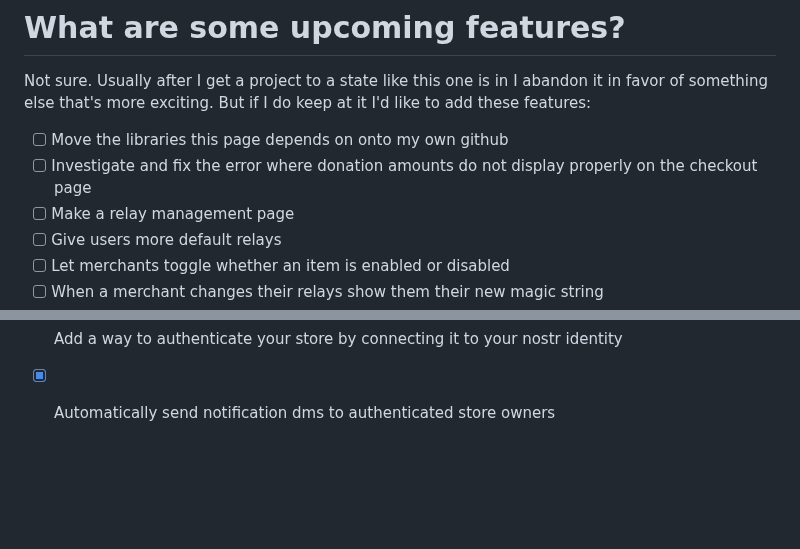
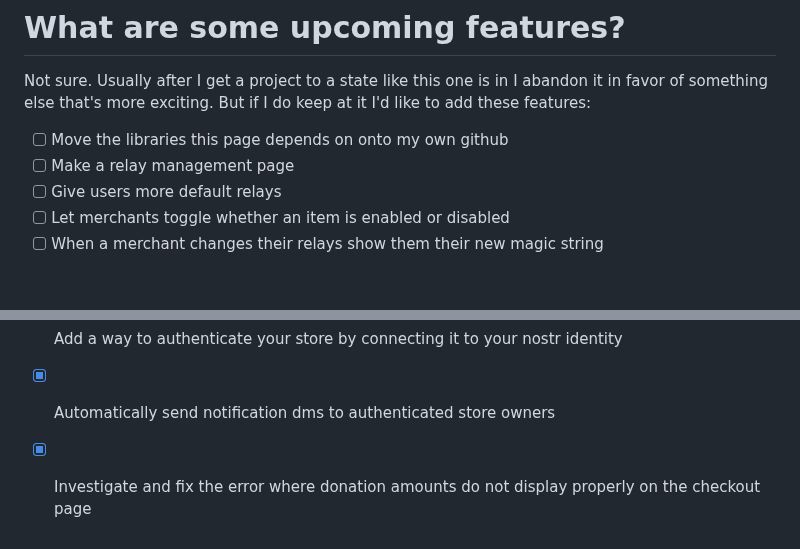
Before and after one commit to supertestnet/superstore, a Markdown page: README.md, 2 parts joined by grey strips. GitHub-like rendering; blank space fills up the shorter version.

```diff
--- a/README.md
+++ b/README.md
@@ -42,7 +42,6 @@ Also make sure you withdraw your money from the store frequently. The site uses
 Not sure. Usually after I get a project to a state like this one is in I abandon it in favor of something else that's more exciting. But if I do keep at it I'd like to add these features:
 
 - [ ] Move the libraries this page depends on onto my own github
-- [ ] Investigate and fix the error where donation amounts do not display properly on the checkout page
 - [ ] Make a relay management page
 - [ ] Give users more default relays
 - [ ] Let merchants toggle whether an item is enabled or disabled
@@ -81,3 +80,4 @@ Not sure. Usually after I get a project to a state like this one is in I abandon
 - [x] Show buyers a measurement of merchant activity -- e.g. did the merchant check their store this week? Did they fulfill any orders this week?
 - [x] Add a way to authenticate your store by connecting it to your nostr identity
 - [x] Automatically send notification dms to authenticated store owners
+- [x] Investigate and fix the error where donation amounts do not display properly on the checkout page
```
